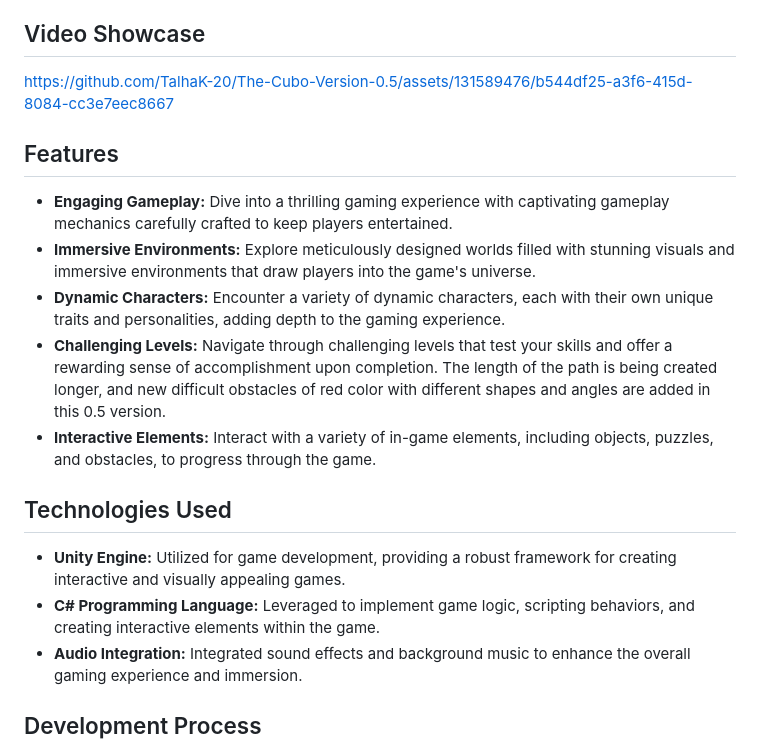
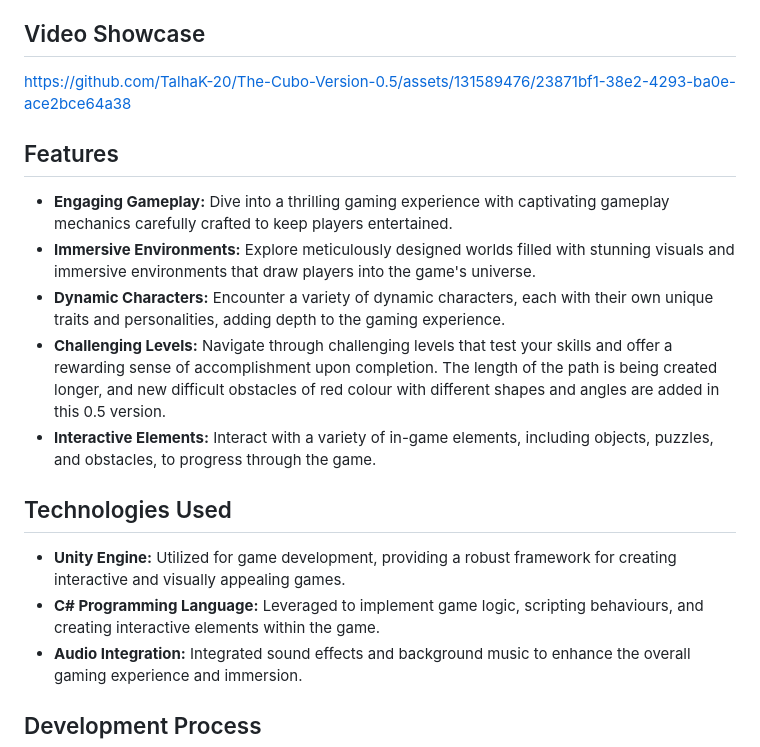
Before and after one commit to TalhaK-20/The-Cubo-Version-0.5, a Markdown page: README.md, the part around the change. GitHub-like rendering.

```diff
--- a/README.md
+++ b/README.md
@@ -4,18 +4,18 @@
 **The Cubo** is a captivating and immersive game developed using Unity Engine and programmed in C#. This project showcases my journey of self-learning game development and demonstrates my proficiency in Unity and C#.
 
 ## Video Showcase
-https://github.com/TalhaK-20/The-Cubo-Version-0.5/assets/131589476/b544df25-a3f6-415d-8084-cc3e7eec8667
+https://github.com/TalhaK-20/The-Cubo-Version-0.5/assets/131589476/23871bf1-38e2-4293-ba0e-ace2bce64a38
 
 ## Features
 - **Engaging Gameplay:** Dive into a thrilling gaming experience with captivating gameplay mechanics carefully crafted to keep players entertained.
 - **Immersive Environments:** Explore meticulously designed worlds filled with stunning visuals and immersive environments that draw players into the game's universe.
 - **Dynamic Characters:** Encounter a variety of dynamic characters, each with their own unique traits and personalities, adding depth to the gaming experience.
-- **Challenging Levels:** Navigate through challenging levels that test your skills and offer a rewarding sense of accomplishment upon completion. The length of the path is being created longer, and new difficult obstacles of red color with different shapes and angles are added in this 0.5 version.
+- **Challenging Levels:** Navigate through challenging levels that test your skills and offer a rewarding sense of accomplishment upon completion. The length of the path is being created longer, and new difficult obstacles of red colour with different shapes and angles are added in this 0.5 version.
 - **Interactive Elements:** Interact with a variety of in-game elements, including objects, puzzles, and obstacles, to progress through the game.
 
 ## Technologies Used
 - **Unity Engine:** Utilized for game development, providing a robust framework for creating interactive and visually appealing games.
-- **C# Programming Language:** Leveraged to implement game logic, scripting behaviors, and creating interactive elements within the game.
+- **C# Programming Language:** Leveraged to implement game logic, scripting behaviours, and creating interactive elements within the game.
 - **Audio Integration:** Integrated sound effects and background music to enhance the overall gaming experience and immersion.
 
 ## Development Process
```
